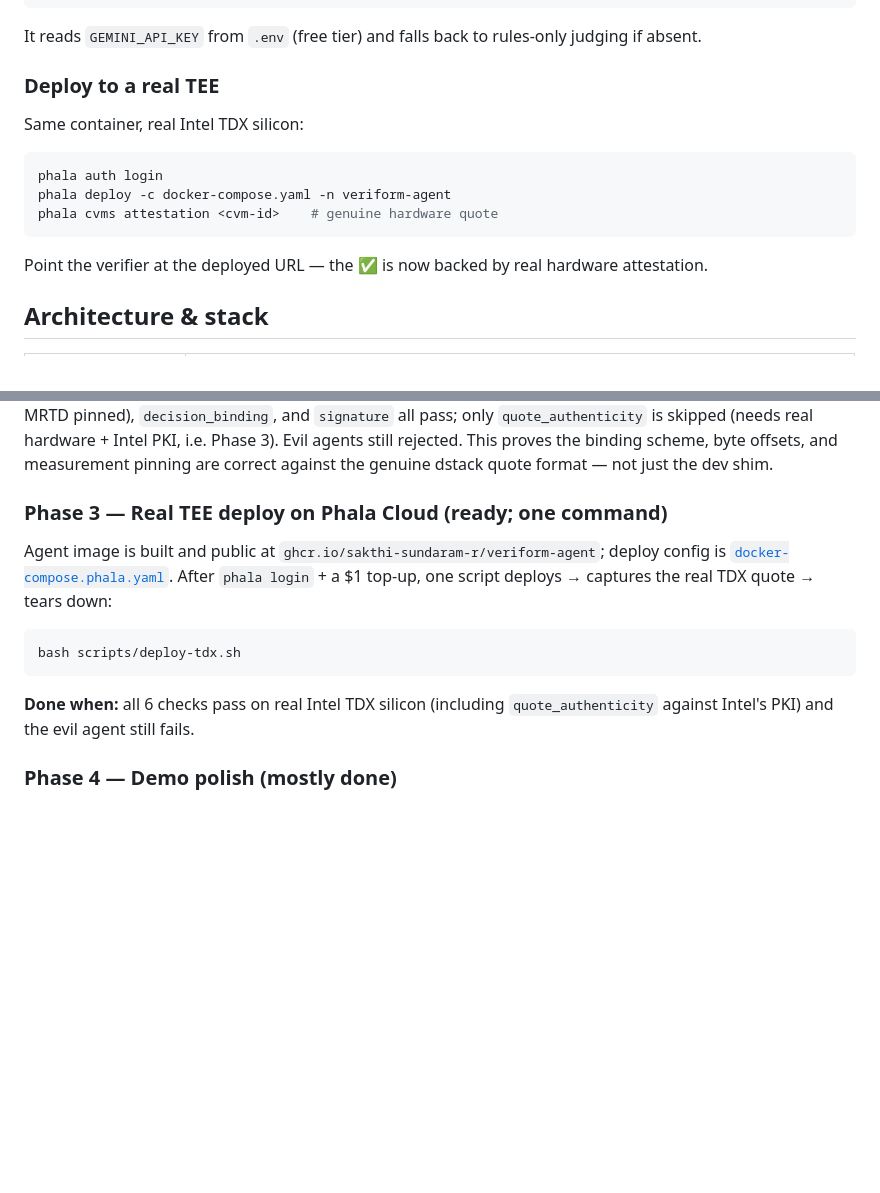
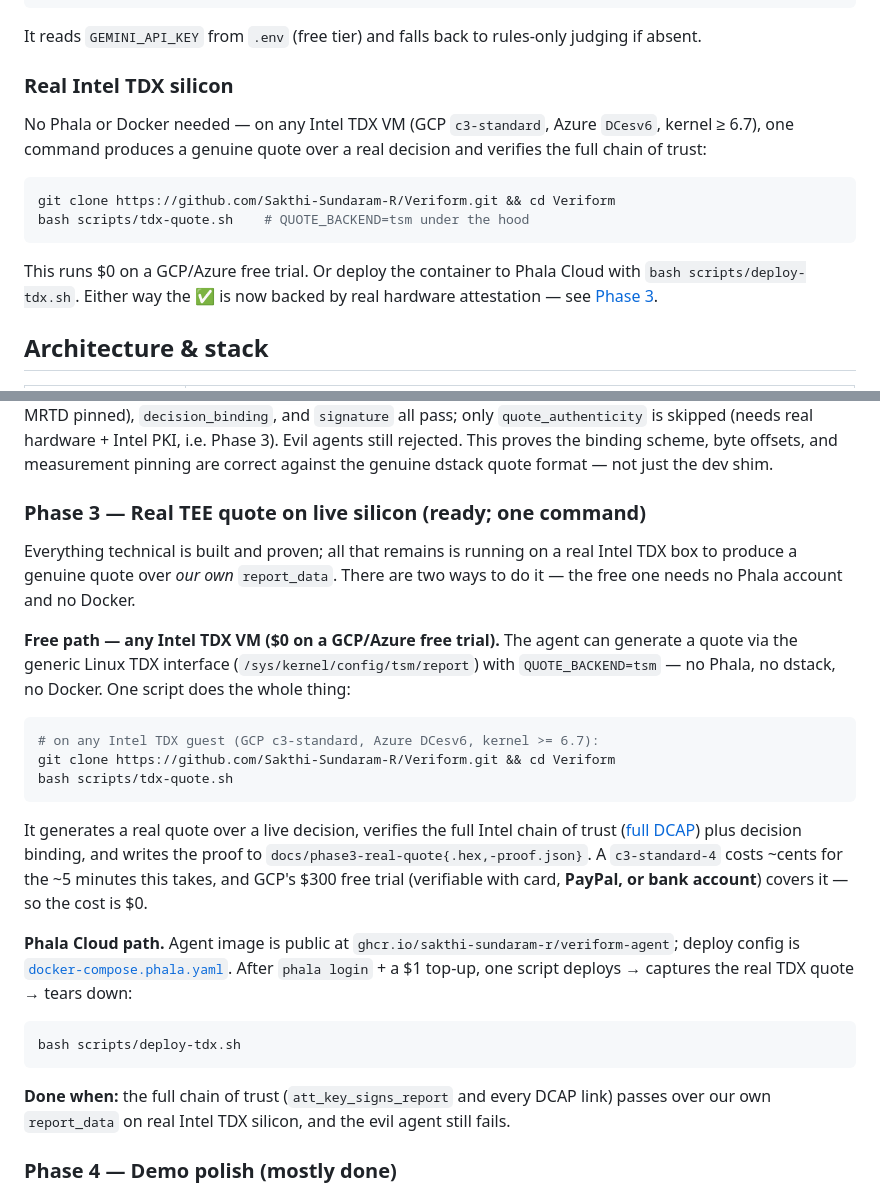
Before and after one commit to Sakthi-Sundaram-R/Veriform, a Markdown page: README.md, 2 parts joined by grey strips. Drawn GitHub-style; blank space fills up the shorter version.

Commit message:
README: document the free, cloud-agnostic Phase 3 path
Phase 3 now has a $0 route that needs no Phala account and no Docker: run
scripts/tdx-quote.sh (QUOTE_BACKEND=tsm) on any Intel TDX VM to generate a
genuine quote over our own report_data and verify the full chain of trust. GCP's
$300 free trial (verifiable via card, PayPal, or bank) covers the few-cents
runtime. Kept the Phala Cloud path as the alternative.

Co-Authored-By: Claude Opus 4.8 <noreply@anthropic.com>

````diff
--- a/README.md
+++ b/README.md
@@ -212,17 +212,16 @@ powershell -ExecutionPolicy Bypass -File scripts\run-local.ps1
 
 It reads `GEMINI_API_KEY` from `.env` (free tier) and falls back to rules-only judging if absent.
 
-### Deploy to a real TEE
+### Real Intel TDX silicon
 
-Same container, real Intel TDX silicon:
+No Phala or Docker needed — on any Intel TDX VM (GCP `c3-standard`, Azure `DCesv6`, kernel ≥ 6.7), one command produces a genuine quote over a real decision and verifies the full chain of trust:
 
 ```bash
-phala auth login
-phala deploy -c docker-compose.yaml -n veriform-agent
-phala cvms attestation <cvm-id>    # genuine hardware quote
+git clone https://github.com/Sakthi-Sundaram-R/Veriform.git && cd Veriform
+bash scripts/tdx-quote.sh    # QUOTE_BACKEND=tsm under the hood
 ```
 
-Point the verifier at the deployed URL — the ✅ is now backed by real hardware attestation.
+This runs $0 on a GCP/Azure free trial. Or deploy the container to Phala Cloud with `bash scripts/deploy-tdx.sh`. Either way the ✅ is now backed by real hardware attestation — see [Phase 3](#phase-3--real-tee-quote-on-live-silicon-ready-one-command).
 
 ## Architecture & stack
 
@@ -248,14 +247,27 @@ Point the verifier at the deployed URL — the ✅ is now backed by real hardwar
 ### Phase 1 — Official simulator run ✅ DONE
 Validated against the **official Phala dstack simulator** (v0.5.3). `phala simulator start` refuses to run on Windows and ships no Windows binary, so the Linux (musl) simulator runs inside a ~3.5 MB Alpine WSL2 distro, reachable from Windows over TCP — see [`scripts/run-official-sim-windows.sh`](scripts/run-official-sim-windows.sh). The honest agent's receipt **VERIFIES** with a real 5006-byte TDX quote ([proof](docs/phase1-official-sim-proof.json)): `quote_present`, `quote_structure`, `enclave_measurement` (real MRTD pinned), `decision_binding`, and `signature` all pass; only `quote_authenticity` is skipped (needs real hardware + Intel PKI, i.e. Phase 3). Evil agents still rejected. This proves the binding scheme, byte offsets, and measurement pinning are correct against the genuine dstack quote format — not just the dev shim.
 
-### Phase 3 — Real TEE deploy on Phala Cloud (ready; one command)
-Agent image is built and public at `ghcr.io/sakthi-sundaram-r/veriform-agent`; deploy config is [`docker-compose.phala.yaml`](docker-compose.phala.yaml). After `phala login` + a $1 top-up, one script deploys → captures the real TDX quote → tears down:
+### Phase 3 — Real TEE quote on live silicon (ready; one command)
+Everything technical is built and proven; all that remains is running on a real Intel TDX box to produce a genuine quote over *our own* `report_data`. There are two ways to do it — the free one needs no Phala account and no Docker.
+
+**Free path — any Intel TDX VM ($0 on a GCP/Azure free trial).**
+The agent can generate a quote via the generic Linux TDX interface (`/sys/kernel/config/tsm/report`) with `QUOTE_BACKEND=tsm` — no Phala, no dstack, no Docker. One script does the whole thing:
+
+```bash
+# on any Intel TDX guest (GCP c3-standard, Azure DCesv6, kernel >= 6.7):
+git clone https://github.com/Sakthi-Sundaram-R/Veriform.git && cd Veriform
+bash scripts/tdx-quote.sh
+```
+
+It generates a real quote over a live decision, verifies the full Intel chain of trust ([full DCAP](#full-dcap-verification-real-intel-silicon-verified-offline)) plus decision binding, and writes the proof to `docs/phase3-real-quote{.hex,-proof.json}`. A `c3-standard-4` costs ~cents for the ~5 minutes this takes, and GCP's $300 free trial (verifiable with card, **PayPal, or bank account**) covers it — so the cost is $0.
+
+**Phala Cloud path.** Agent image is public at `ghcr.io/sakthi-sundaram-r/veriform-agent`; deploy config is [`docker-compose.phala.yaml`](docker-compose.phala.yaml). After `phala login` + a $1 top-up, one script deploys → captures the real TDX quote → tears down:
 
 ```bash
 bash scripts/deploy-tdx.sh
 ```
 
-**Done when:** all 6 checks pass on real Intel TDX silicon (including `quote_authenticity` against Intel's PKI) and the evil agent still fails.
+**Done when:** the full chain of trust (`att_key_signs_report` and every DCAP link) passes over our own `report_data` on real Intel TDX silicon, and the evil agent still fails.
 
 ### Phase 4 — Demo polish (mostly done)
 - [x] Forged-quote toggle in the UI (`decision_binding` failure — quote and signature valid, binding caught)
````
